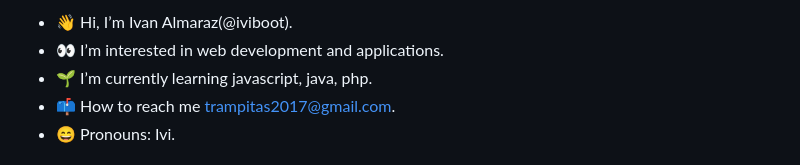
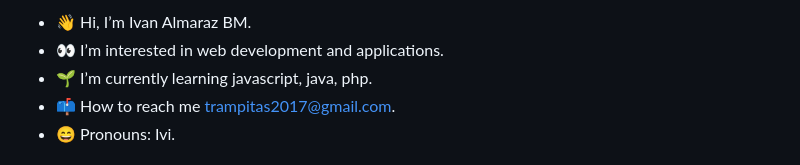
Before and after one commit to iviboot/iviboot, a Markdown page: README.md, the part around the change. Drawn GitHub-style.

```diff
--- a/README.md
+++ b/README.md
@@ -1,4 +1,4 @@
-- 👋 Hi, I’m Ivan Almaraz(@iviboot).
+- 👋 Hi, I’m Ivan Almaraz BM.
 - 👀 I’m interested in web development and applications.
 - 🌱 I’m currently learning javascript, java,  php.
 - 📫 How to reach me trampitas2017@gmail.com.
```
